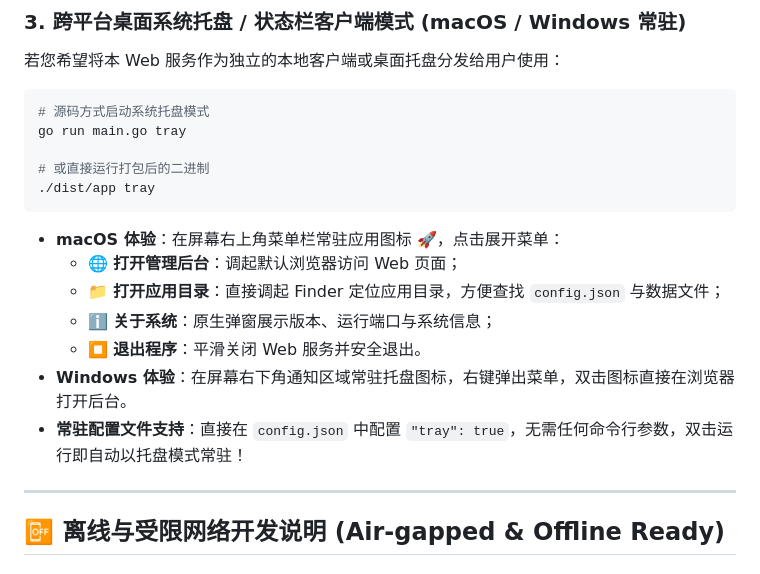
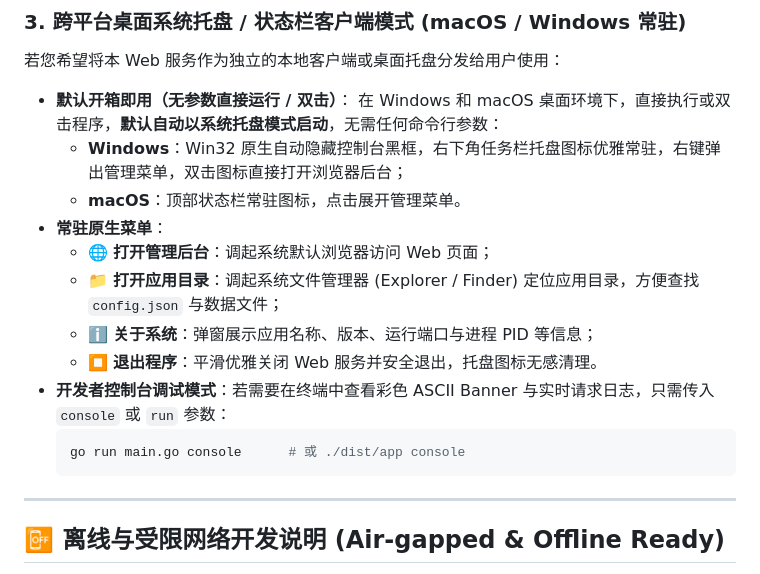
Before and after one commit to xbt/godeniter-starter, a Markdown page: README.md, the part around the change. Drawn GitHub-style.

Commit message:
docs: clean up obsolete tray config mentions and align with default desktop tray behavior

````diff
--- a/README.md
+++ b/README.md
@@ -37,20 +37,19 @@ go run main.go restart    # 或 ./dist/app restart
 
 ### 3. 跨平台桌面系统托盘 / 状态栏客户端模式 (macOS / Windows 常驻)
 若您希望将本 Web 服务作为独立的本地客户端或桌面托盘分发给用户使用：
-```bash
-# 源码方式启动系统托盘模式
-go run main.go tray
-
-# 或直接运行打包后的二进制
-./dist/app tray
-```
-* **macOS 体验**：在屏幕右上角菜单栏常驻应用图标 🚀，点击展开菜单：
-  * 🌐 **打开管理后台**：调起默认浏览器访问 Web 页面；
-  * 📁 **打开应用目录**：直接调起 Finder 定位应用目录，方便查找 `config.json` 与数据文件；
-  * ℹ️ **关于系统**：原生弹窗展示版本、运行端口与系统信息；
-  * ⏹️ **退出程序**：平滑关闭 Web 服务并安全退出。
-* **Windows 体验**：在屏幕右下角通知区域常驻托盘图标，右键弹出菜单，双击图标直接在浏览器打开后台。
-* **常驻配置文件支持**：直接在 `config.json` 中配置 `"tray": true`，无需任何命令行参数，双击运行即自动以托盘模式常驻！
+* **默认开箱即用（无参数直接运行 / 双击）**：
+  在 Windows 和 macOS 桌面环境下，直接执行或双击程序，**默认自动以系统托盘模式启动**，无需任何命令行参数：
+  * **Windows**：Win32 原生自动隐藏控制台黑框，右下角任务栏托盘图标优雅常驻，右键弹出管理菜单，双击图标直接打开浏览器后台；
+  * **macOS**：顶部状态栏常驻图标，点击展开管理菜单。
+* **常驻原生菜单**：
+  * 🌐 **打开管理后台**：调起系统默认浏览器访问 Web 页面；
+  * 📁 **打开应用目录**：调起系统文件管理器 (Explorer / Finder) 定位应用目录，方便查找 `config.json` 与数据文件；
+  * ℹ️ **关于系统**：弹窗展示应用名称、版本、运行端口与进程 PID 等信息；
+  * ⏹️ **退出程序**：平滑优雅关闭 Web 服务并安全退出，托盘图标无感清理。
+* **开发者控制台调试模式**：若需要在终端中查看彩色 ASCII Banner 与实时请求日志，只需传入 `console` 或 `run` 参数：
+  ```bash
+  go run main.go console      # 或 ./dist/app console
+  ```
 
 ---
 
````
